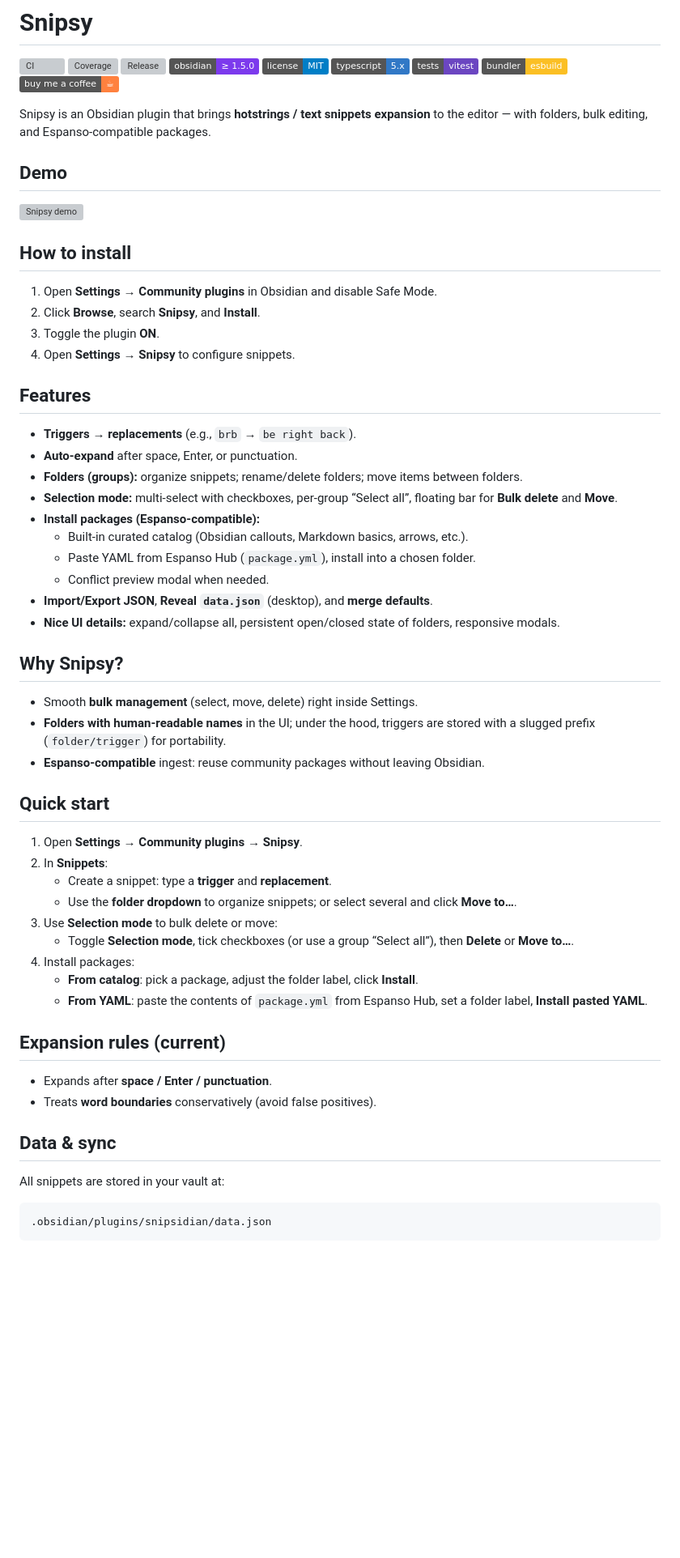
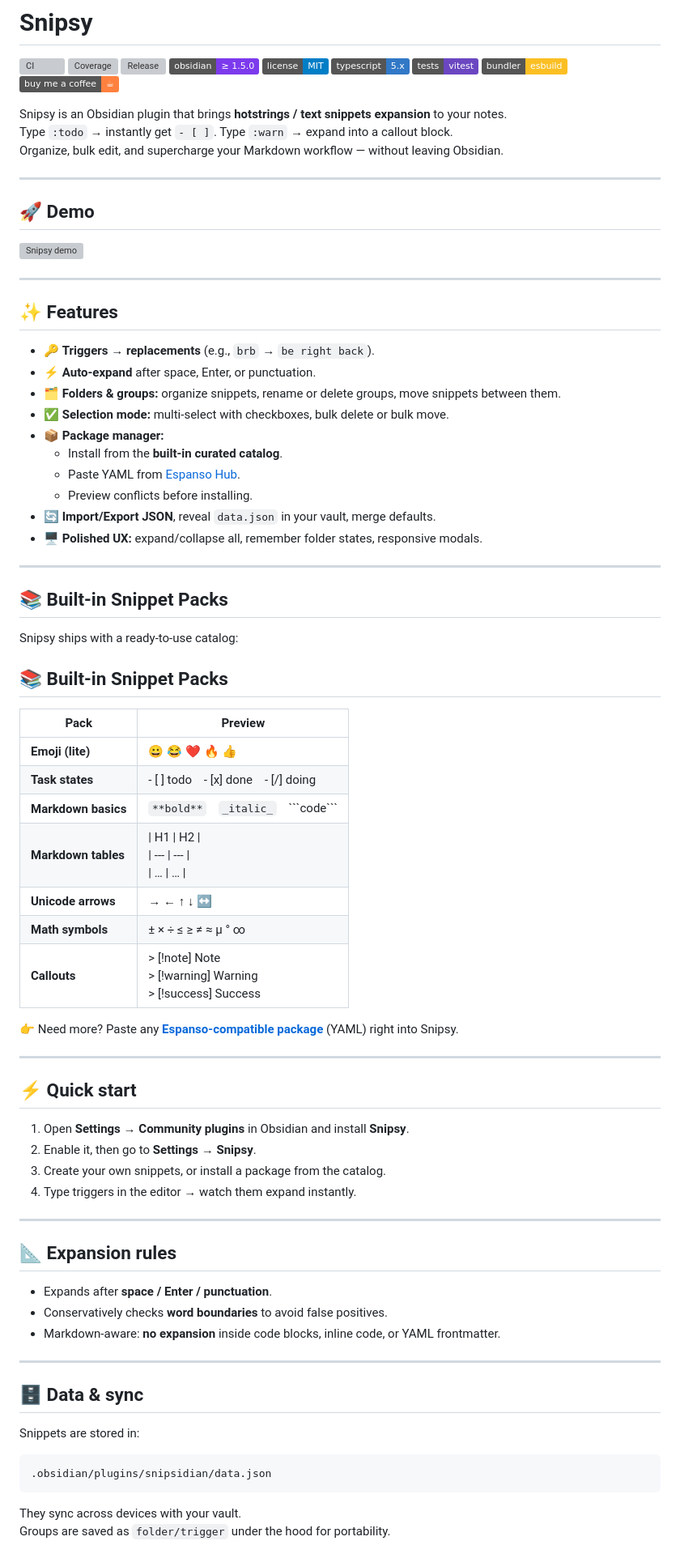
Before and after one commit to Dimagious/snipsidian, a Markdown page: README.md, the part around the change printed below. Shown: that part at 81% size. Rendered like a GitHub page; badges without logos; blank space fills up the shorter version; grey boxes are pictures that could not be loaded.

````diff
--- a/README.md
+++ b/README.md
@@ -10,58 +10,77 @@
 ![esbuild](https://img.shields.io/badge/bundler-esbuild-fbbf24)
 [![Buy Me A Coffee](https://img.shields.io/badge/buy%20me%20a%20coffee-☕-ff813f?logo=buy-me-a-coffee&logoColor=white)](https://buymeacoffee.com/dimagious)
 
-Snipsy is an Obsidian plugin that brings **hotstrings / text snippets expansion** to the editor — with folders, bulk editing, and Espanso-compatible packages.
+Snipsy is an Obsidian plugin that brings **hotstrings / text snippets expansion** to your notes.
+Type `:todo` → instantly get `- [ ]`. Type `:warn` → expand into a callout block.
+Organize, bulk edit, and supercharge your Markdown workflow — without leaving Obsidian.
 
-## Demo
+---
+
+## 🚀 Demo
+
 ![Snipsy demo](docs/screens/demo.gif)
 
-## How to install
-1. Open **Settings → Community plugins** in Obsidian and disable Safe Mode.
-2. Click **Browse**, search **Snipsy**, and **Install**.
-3. Toggle the plugin **ON**.
-4. Open **Settings → Snipsy** to configure snippets.
+---
 
-## Features
+## ✨ Features
 
-- **Triggers → replacements** (e.g., `brb` → `be right back`).
-- **Auto-expand** after space, Enter, or punctuation.
-- **Folders (groups):** organize snippets; rename/delete folders; move items between folders.
-- **Selection mode:** multi-select with checkboxes, per-group “Select all”, floating bar for **Bulk delete** and **Move**.
-- **Install packages (Espanso-compatible):**
-  - Built-in curated catalog (Obsidian callouts, Markdown basics, arrows, etc.).
-  - Paste YAML from Espanso Hub (`package.yml`), install into a chosen folder.
-  - Conflict preview modal when needed.
-- **Import/Export JSON**, **Reveal `data.json`** (desktop), and **merge defaults**.
-- **Nice UI details:** expand/collapse all, persistent open/closed state of folders, responsive modals.
+- 🔑 **Triggers → replacements** (e.g., `brb` → `be right back`).
+- ⚡ **Auto-expand** after space, Enter, or punctuation.
+- 🗂 **Folders & groups:** organize snippets, rename or delete groups, move snippets between them.
+- ✅ **Selection mode:** multi-select with checkboxes, bulk delete or bulk move.
+- 📦 **Package manager:**
+  - Install from the **built-in curated catalog**.
+  - Paste YAML from [Espanso Hub](https://hub.espanso.org/).
+  - Preview conflicts before installing.
+- 🔄 **Import/Export JSON**, reveal `data.json` in your vault, merge defaults.
+- 🖥 **Polished UX:** expand/collapse all, remember folder states, responsive modals.
 
-## Why Snipsy?
+---
 
-- Smooth **bulk management** (select, move, delete) right inside Settings.
-- **Folders with human-readable names** in the UI; under the hood, triggers are stored with a slugged prefix (`folder/trigger`) for portability.
-- **Espanso-compatible** ingest: reuse community packages without leaving Obsidian.
+## 📚 Built-in Snippet Packs
 
-## Quick start
+Snipsy ships with a ready-to-use catalog:
 
-1. Open **Settings → Community plugins → Snipsy**.
-2. In **Snippets**:
-   - Create a snippet: type a **trigger** and **replacement**.
-   - Use the **folder dropdown** to organize snippets; or select several and click **Move to…**.
-3. Use **Selection mode** to bulk delete or move:
-   - Toggle **Selection mode**, tick checkboxes (or use a group “Select all”), then **Delete** or **Move to…**.
-4. Install packages:
-   - **From catalog**: pick a package, adjust the folder label, click **Install**.
-   - **From YAML**: paste the contents of `package.yml` from Espanso Hub, set a folder label, **Install pasted YAML**.
+## 📚 Built-in Snippet Packs
 
-## Expansion rules (current)
+| Pack               | Preview |
+| ------------------ | ------- |
+| **Emoji (lite)**   | 😀 😂 ❤️ 🔥 👍 |
+| **Task states**    | - [ ] todo &nbsp;&nbsp; - [x] done &nbsp;&nbsp; - [/] doing |
+| **Markdown basics**| `**bold**` &nbsp;&nbsp; `_italic_` &nbsp;&nbsp; \`\`\`code\`\`\` |
+| **Markdown tables**| \| H1 \| H2 \| <br> \| --- \| --- \| <br> \| … \| … \| |
+| **Unicode arrows** | → ← ↑ ↓ ↔ |
+| **Math symbols**   | ± × ÷ ≤ ≥ ≠ ≈ µ ° ∞ |
+| **Callouts**       | > [!note] Note <br> > [!warning] Warning <br> > [!success] Success |
+
+👉 Need more? Paste any **[Espanso-compatible package](https://hub.espanso.org/search)** (YAML) right into Snipsy.
+
+---
+
+## ⚡ Quick start
+
+1. Open **Settings → Community plugins** in Obsidian and install **Snipsy**.
+2. Enable it, then go to **Settings → Snipsy**.
+3. Create your own snippets, or install a package from the catalog.
+4. Type triggers in the editor → watch them expand instantly.
+
+---
+
+## 📐 Expansion rules
 
 - Expands after **space / Enter / punctuation**.
-- Treats **word boundaries** conservatively (avoid false positives).
+- Conservatively checks **word boundaries** to avoid false positives.
+- Markdown-aware: **no expansion** inside code blocks, inline code, or YAML frontmatter.
 
-## Data & sync
+---
 
-All snippets are stored in your vault at:
+## 🗄 Data & sync
+
+Snippets are stored in:
 
 ```
 .obsidian/plugins/snipsidian/data.json
 ```
+They sync across devices with your vault.
+Groups are saved as `folder/trigger` under the hood for portability.
 
````
Also changed, not shown: other parts of README.md (+1 -10 lines).
